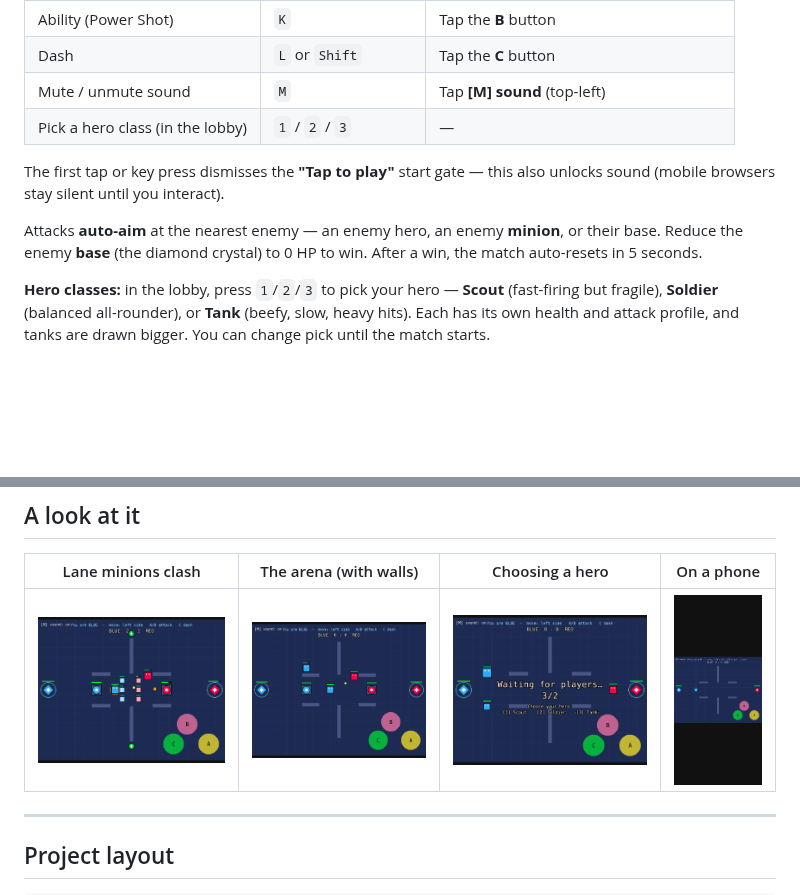
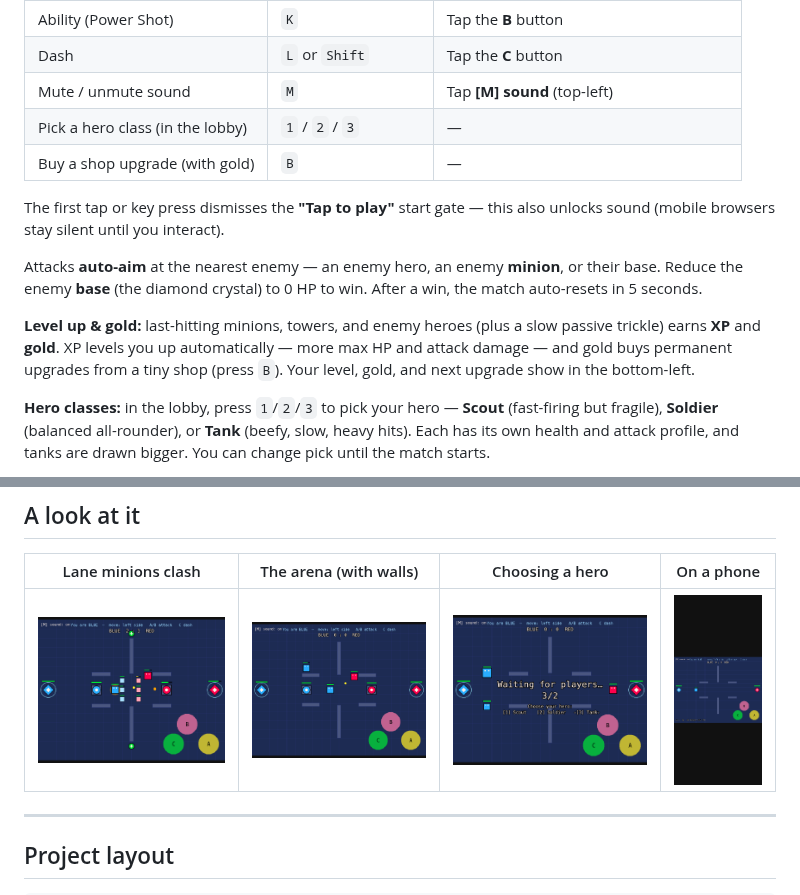
Before and after one commit to 4305Labs/pixelclash, a Markdown page: README.md, 2 parts joined by grey strips. Rendered like a GitHub page; pictures changed too: docs/screenshot-mobile.png; blank space fills up the shorter version.

```diff
--- a/README.md
+++ b/README.md
@@ -71,6 +71,7 @@ To stop either server: click its Terminal and press `Ctrl + C`.
 | Dash | `L` or `Shift` | Tap the **C** button |
 | Mute / unmute sound | `M` | Tap **[M] sound** (top-left) |
 | Pick a hero class (in the lobby) | `1` / `2` / `3` | — |
+| Buy a shop upgrade (with gold) | `B` | — |
 
 The first tap or key press dismisses the **"Tap to play"** start gate — this
 also unlocks sound (mobile browsers stay silent until you interact).
@@ -78,6 +79,11 @@ also unlocks sound (mobile browsers stay silent until you interact).
 Attacks **auto-aim** at the nearest enemy — an enemy hero, an enemy **minion**,
 or their base. Reduce the enemy **base** (the diamond crystal) to 0 HP to win.
 After a win, the match auto-resets in 5 seconds.
+
+**Level up & gold:** last-hitting minions, towers, and enemy heroes (plus a slow
+passive trickle) earns **XP** and **gold**. XP levels you up automatically — more
+max HP and attack damage — and gold buys permanent upgrades from a tiny shop
+(press `B`). Your level, gold, and next upgrade show in the bottom-left.
 
 **Hero classes:** in the lobby, press `1`/`2`/`3` to pick your hero — **Scout**
 (fast-firing but fragile), **Soldier** (balanced all-rounder), or **Tank**
```
Also changed, not shown: docs/HOW-TO-KEEP-BUILDING.md (+17 -0 lines), docs/live-tabA.png, docs/live-tabB.png, 7 other files.
